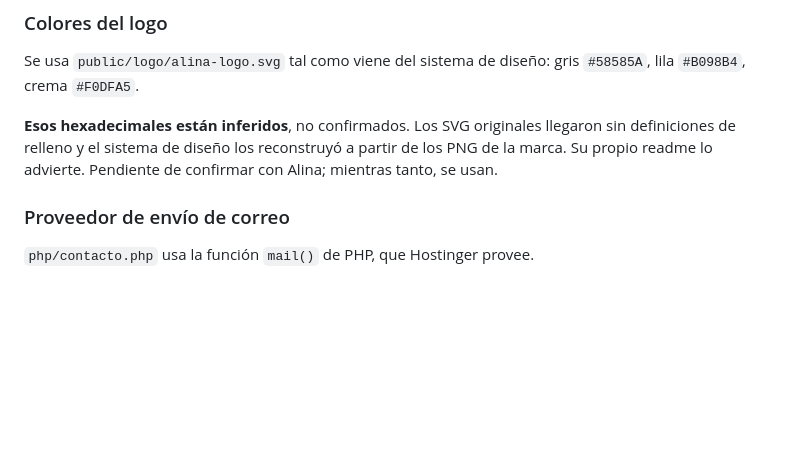
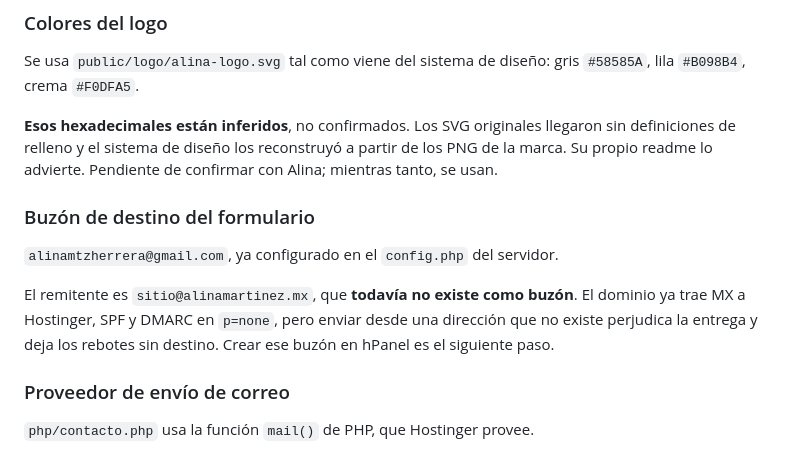
Before and after one commit to digitalparagraph/alina-website-proyect, a Markdown page: docs/decisiones-abiertas.md, the part around the change. Drawn GitHub-style; blank space fills up the shorter version.

Commit message:
El formulario ya entrega al buzon de Alina
CORREO_DESTINO apunta a alinamtzherrera@gmail.com en el config.php del
servidor. Era el ultimo valor que faltaba para que el formulario sirviera de
algo: hasta ahora los envios iban a una direccion de Paragraph.

Queda anotado un pendiente que afecta la entrega y que no se ve a simple vista:
el remitente es sitio@alinamartinez.mx y ese buzon no existe. El dominio ya
trae MX a Hostinger, SPF y DMARC en p=none, asi que un correo desde una
direccion inexistente probablemente llega, pero con peor reputacion y con los
rebotes sin destino. La API de Hostinger no expone buzones, asi que crearlo es
de hPanel.

Co-Authored-By: Claude Opus 5 <noreply@anthropic.com>

```diff
--- a/docs/decisiones-abiertas.md
+++ b/docs/decisiones-abiertas.md
@@ -28,6 +28,12 @@ El motivo está en la Etapa 4: en el home convierten a la coach en protagonista,
 Se usa `public/logo/alina-logo.svg` tal como viene del sistema de diseño: gris `#58585A`, lila `#B098B4`, crema `#F0DFA5`.
 
 **Esos hexadecimales están inferidos**, no confirmados. Los SVG originales llegaron sin definiciones de relleno y el sistema de diseño los reconstruyó a partir de los PNG de la marca. Su propio readme lo advierte. Pendiente de confirmar con Alina; mientras tanto, se usan.
+
+### Buzón de destino del formulario
+
+`alinamtzherrera@gmail.com`, ya configurado en el `config.php` del servidor.
+
+El remitente es `sitio@alinamartinez.mx`, que **todavía no existe como buzón**. El dominio ya trae MX a Hostinger, SPF y DMARC en `p=none`, pero enviar desde una dirección que no existe perjudica la entrega y deja los rebotes sin destino. Crear ese buzón en hPanel es el siguiente paso.
 
 ### Proveedor de envío de correo
 
```
